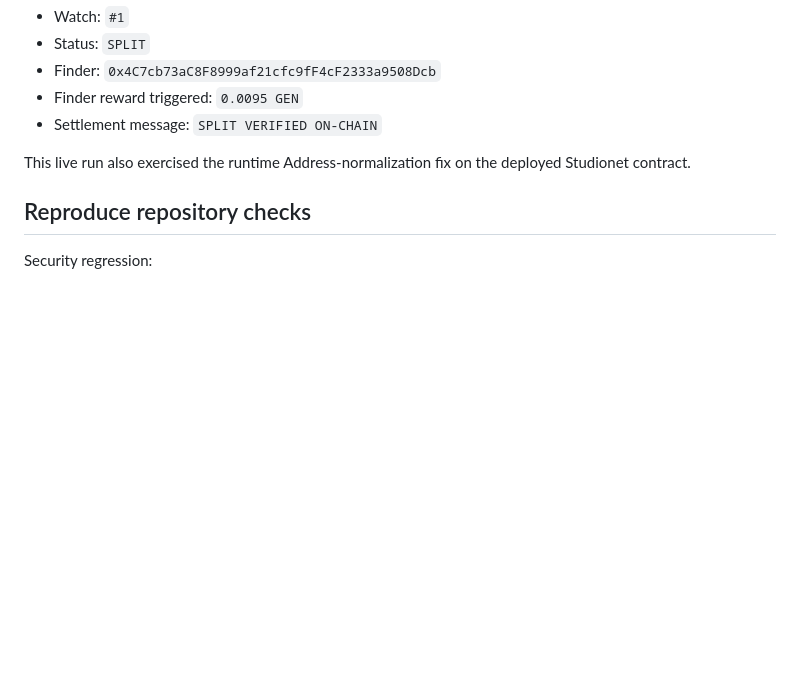
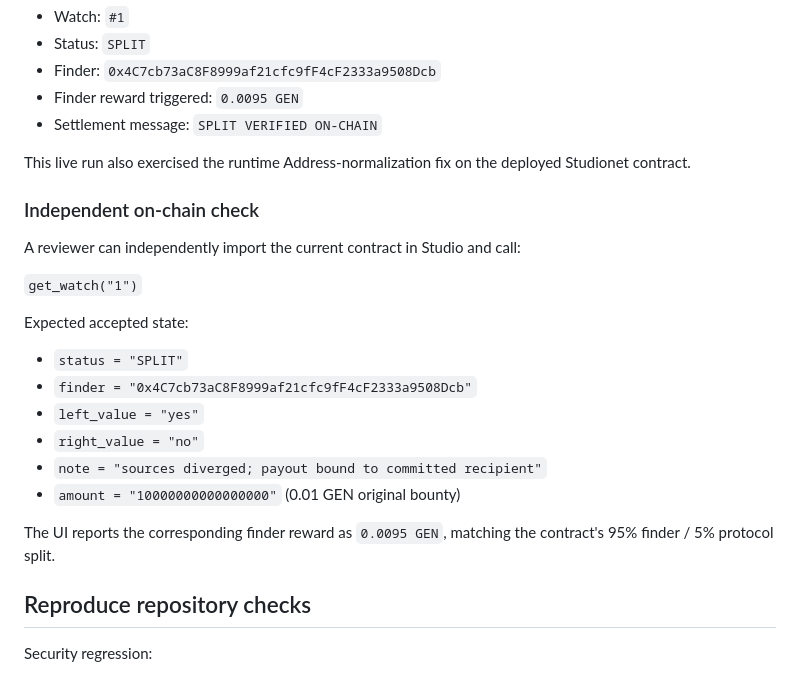
Before and after one commit to bearbaba/SplitSignal, a Markdown page: REVIEWER_EVIDENCE.md, the part around the change. Rendered like a GitHub page; blank space fills up the shorter version.

Commit message:
Add independent on-chain reviewer check

```diff
--- a/REVIEWER_EVIDENCE.md
+++ b/REVIEWER_EVIDENCE.md
@@ -108,6 +108,23 @@ Observed result:
 
 This live run also exercised the runtime Address-normalization fix on the deployed Studionet contract.
 
+### Independent on-chain check
+
+A reviewer can independently import the current contract in Studio and call:
+
+`get_watch("1")`
+
+Expected accepted state:
+
+- `status = "SPLIT"`
+- `finder = "0x4C7cb73aC8F8999af21cfc9fF4cF2333a9508Dcb"`
+- `left_value = "yes"`
+- `right_value = "no"`
+- `note = "sources diverged; payout bound to committed recipient"`
+- `amount = "10000000000000000"` (0.01 GEN original bounty)
+
+The UI reports the corresponding finder reward as `0.0095 GEN`, matching the contract's 95% finder / 5% protocol split.
+
 ## Reproduce repository checks
 
 Security regression:
```
